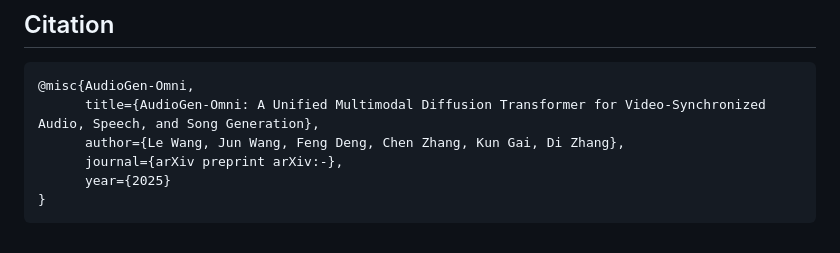
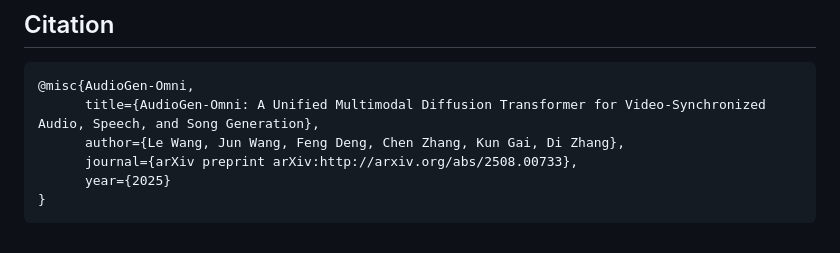
Before and after one commit to ciyou2/AudioGen-Omni, a Markdown page: README.md, the part around the change printed below. GitHub-like rendering.

````diff
--- a/README.md
+++ b/README.md
@@ -61,7 +61,7 @@ generality.
 @misc{AudioGen-Omni,
       title={AudioGen-Omni: A Unified Multimodal Diffusion Transformer for Video-Synchronized Audio, Speech, and Song Generation},
       author={Le Wang, Jun Wang, Feng Deng, Chen Zhang, Kun Gai, Di Zhang},
-      journal={arXiv preprint arXiv:-},
+      journal={arXiv preprint arXiv:http://arxiv.org/abs/2508.00733},
       year={2025}
 }
 ```
````
Also changed, not shown: other parts of README.md (+1 -1 lines).
